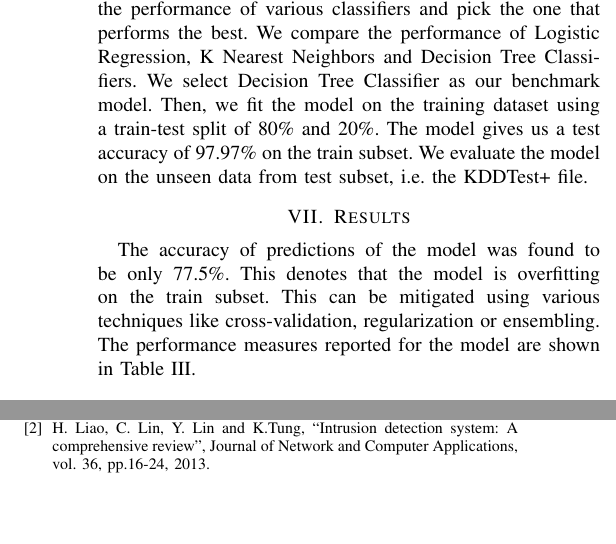
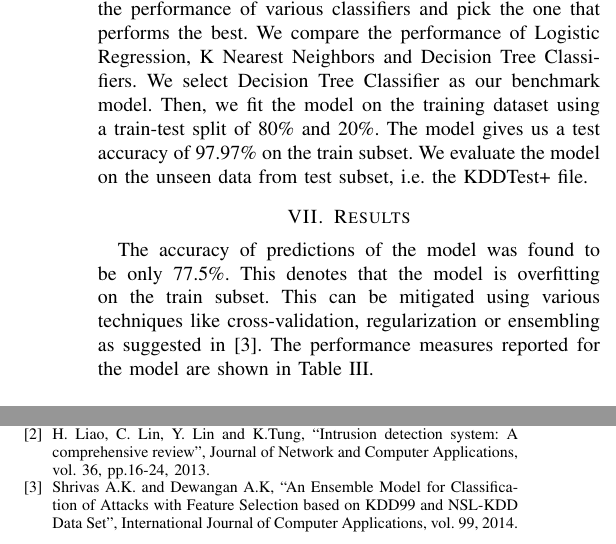
Before and after one commit to rojinadeuja/NSL-KDD-Network-Security, a LaTeX paper (Report.tex): two parts of the columns of page 3 of 3, joined at a grey line, cut so that both start at the same text, the shorter picture padded with empty space. Compiled offline with pdfLaTeX.

Commit message:
Add citation

```diff
--- a/Report.tex
+++ b/Report.tex
@@ -154,7 +154,7 @@ After the data preprocessing, we reduce the 42 feature sets into 11 selected inp
 Since this is a Binary classification problem, we compare the performance of various classifiers and pick the one that performs the best. We compare the performance of Logistic Regression, K Nearest Neighbors and Decision Tree Classifiers. We select Decision Tree Classifier as our benchmark model. Then, we fit the model on the training dataset using a train-test split of 80\% and 20\%. The model gives us a test accuracy of 97.97\% on the train subset. We evaluate the model on the unseen data from test subset, i.e. the KDDTest+ file.
 
 \section{Results}
-The accuracy of predictions of the model was found to be only 77.5\%. This denotes that the model is overfitting on the train subset. This can be mitigated using various techniques like cross-validation, regularization or ensembling. The performance measures reported for the model are shown in Table \ref{tab3}.
+The accuracy of predictions of the model was found to be only 77.5\%. This denotes that the model is overfitting on the train subset. This can be mitigated using various techniques like cross-validation, regularization or ensembling as suggested in \cite{b3}. The performance measures reported for the model are shown in Table \ref{tab3}.
 \begin{table}[htbp]
 \caption{Performance of model}
 \begin{center}
@@ -176,6 +176,8 @@ The goal of this paper was to study various types of attacks that frequently occ
 \bibitem{b1} R. Bace, P. Mell, ``Intrusion detection systems,National Institute of Standards and
 Technology (NIST)" , Technical Report, pp. 800-31, 2001.
 \bibitem{b2} H. Liao, C. Lin, Y. Lin and K.Tung, ``Intrusion detection system: A comprehensive review", Journal of Network and Computer Applications, vol. 36, pp.16-24, 2013.
+\bibitem{b3} Shrivas A.K. and Dewangan A.K, ``An Ensemble Model for Classification of Attacks with Feature Selection based on KDD99 and
+NSL-KDD Data Set", International Journal of Computer Applications, vol. 99, 2014.
 \end{thebibliography}
 
 \end{document}
```
